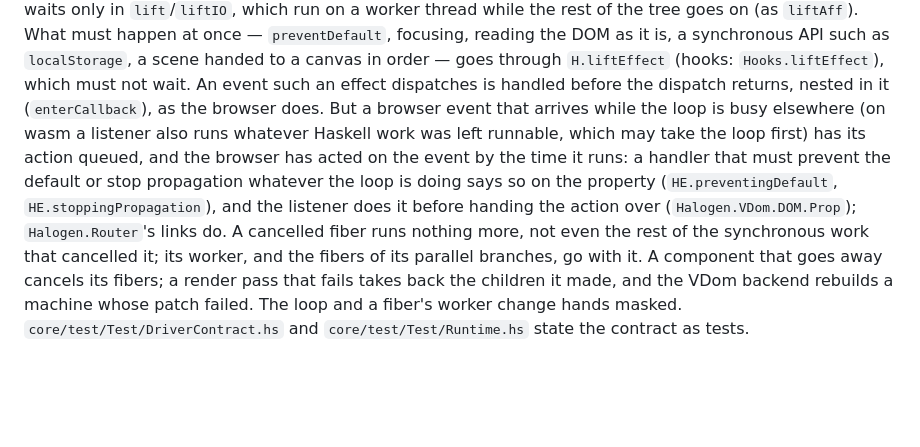
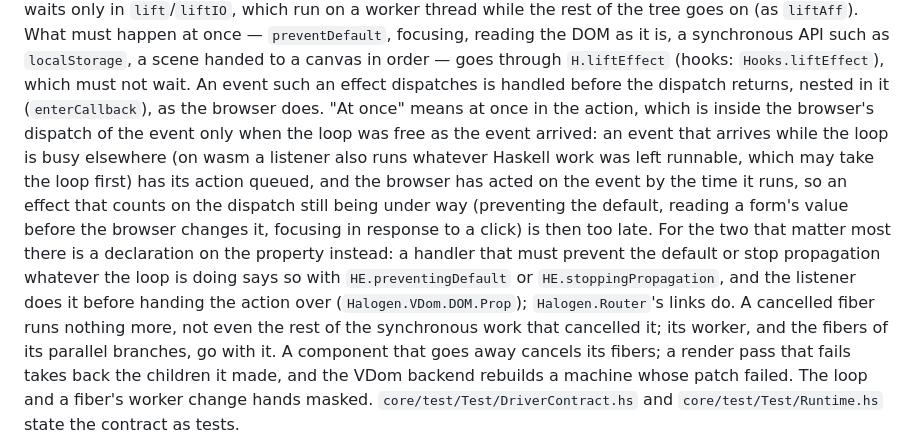
Before and after one commit to Swordlash/haskell-halogen, a Markdown page: AGENTS.md, the part around the change. GitHub-like rendering; blank space fills up the shorter version.

Commit message:
Say when H.liftEffect's "at once" is inside the event's dispatch
AGENTS.md said what must happen at once goes through H.liftEffect and,
separately, that an event arriving while the loop is busy has its action
queued. It did not join the two: "at once" is at once in the action,
which is inside the browser's dispatch only when the loop was free, so
an effect counting on the dispatch still being under way can be late,
and the property-side declarations exist for the cases that matter most
(a note from #51's review).
Co-Authored-By: Claude Opus 5.5 <noreply@anthropic.com>
Claude-Session: https://claude.ai/code/session_01EhKQmvEmtoEN2dybseS9GJ

```diff
--- a/AGENTS.md
+++ b/AGENTS.md
@@ -147,12 +147,16 @@ thread while the rest of the tree goes on (as `liftAff`). What must happen at on
 focusing, reading the DOM as it is, a synchronous API such as `localStorage`, a scene handed to a
 canvas in order — goes through `H.liftEffect` (hooks: `Hooks.liftEffect`), which must not wait. An
 event such an effect dispatches is handled before the dispatch returns, nested in it
-(`enterCallback`), as the browser does. But a browser event that arrives while the loop is busy
-elsewhere (on wasm a listener also runs whatever Haskell work was left runnable, which may take the
-loop first) has its action queued, and the browser has acted on the event by the time it runs: a
-handler that must prevent the default or stop propagation whatever the loop is doing says so on the
-property (`HE.preventingDefault`, `HE.stoppingPropagation`), and the listener does it before handing
-the action over (`Halogen.VDom.DOM.Prop`); `Halogen.Router`'s links do. A cancelled fiber runs nothing more, not even the rest of
+(`enterCallback`), as the browser does. "At once" means at once in the action, which is inside the
+browser's dispatch of the event only when the loop was free as the event arrived: an event that
+arrives while the loop is busy elsewhere (on wasm a listener also runs whatever Haskell work was
+left runnable, which may take the loop first) has its action queued, and the browser has acted on
+the event by the time it runs, so an effect that counts on the dispatch still being under way
+(preventing the default, reading a form's value before the browser changes it, focusing in
+response to a click) is then too late. For the two that matter most there is a declaration on
+the property instead: a handler that must prevent the default or stop propagation whatever the
+loop is doing says so with `HE.preventingDefault` or `HE.stoppingPropagation`, and the listener
+does it before handing the action over (`Halogen.VDom.DOM.Prop`); `Halogen.Router`'s links do. A cancelled fiber runs nothing more, not even the rest of
 the synchronous work that cancelled it; its worker, and the fibers of its parallel branches, go with
 it. A component that goes away cancels its fibers; a render pass that fails takes back the children
 it made, and the VDom backend rebuilds a machine whose patch failed. The loop and a fiber's worker
```
